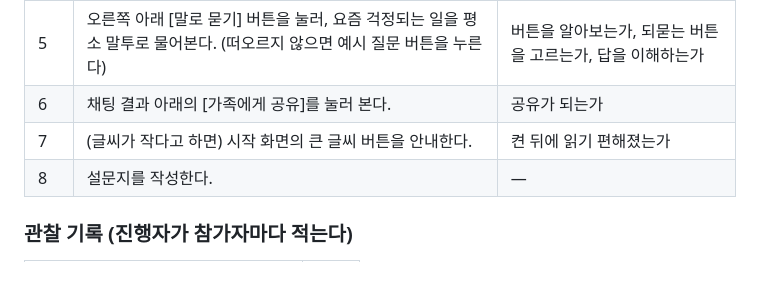
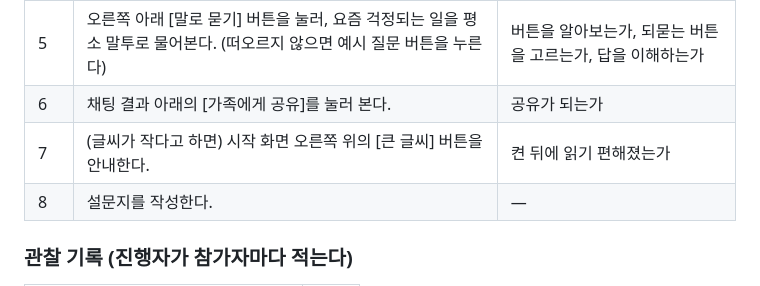
Before and after one commit to ginjuns/SPOT, a Markdown page: docs/user_test.md, the part around the change. Rendered like a GitHub page.

```diff
--- a/docs/user_test.md
+++ b/docs/user_test.md
@@ -33,7 +33,7 @@
 | 4 | [처음으로]로 가서, 들어 본 지원 이름을 검색창에 적어 찾아본다. (떠오르지 않으면 "기초연금") | 글자를 입력할 수 있는가, 찾던 것이 위쪽에 나오는가 |
 | 5 | 오른쪽 아래 [말로 묻기] 버튼을 눌러, 요즘 걱정되는 일을 평소 말투로 물어본다. (떠오르지 않으면 예시 질문 버튼을 누른다) | 버튼을 알아보는가, 되묻는 버튼을 고르는가, 답을 이해하는가 |
 | 6 | 채팅 결과 아래의 [가족에게 공유]를 눌러 본다. | 공유가 되는가 |
-| 7 | (글씨가 작다고 하면) 시작 화면의 큰 글씨 버튼을 안내한다. | 켠 뒤에 읽기 편해졌는가 |
+| 7 | (글씨가 작다고 하면) 시작 화면 오른쪽 위의 [큰 글씨] 버튼을 안내한다. | 켠 뒤에 읽기 편해졌는가 |
 | 8 | 설문지를 작성한다. | — |
 
 ### 관찰 기록 (진행자가 참가자마다 적는다)
```
Also changed, not shown: PROJECT_SPEC.md (+4 -3 lines), README.md (+1 -1 lines), docs/screenshots/01-시작-화면.png, docs/screenshots/14-큰-글씨.png, docs/screenshots/15-큰-글씨-또렷한-화면.png, docs/screenshots/20-컴퓨터-시작-화면.png, 4 other files.
